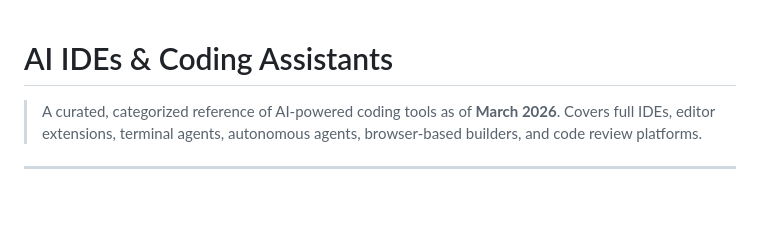
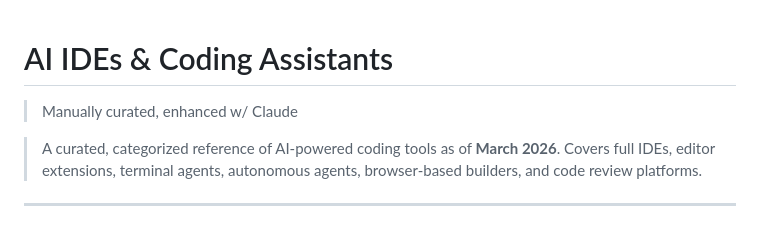
Before and after one commit to QAInsights/awesome-ai-tools, a Markdown page: README.md, the part around the change. Drawn GitHub-style; blank space fills up the shorter version.

```diff
--- a/README.md
+++ b/README.md
@@ -1,4 +1,6 @@
 # AI IDEs & Coding Assistants
+
+> Manually curated, enhanced w/ Claude
 
 > A curated, categorized reference of AI-powered coding tools as of **March 2026**.
 > Covers full IDEs, editor extensions, terminal agents, autonomous agents, browser-based builders, and code review platforms.
```
